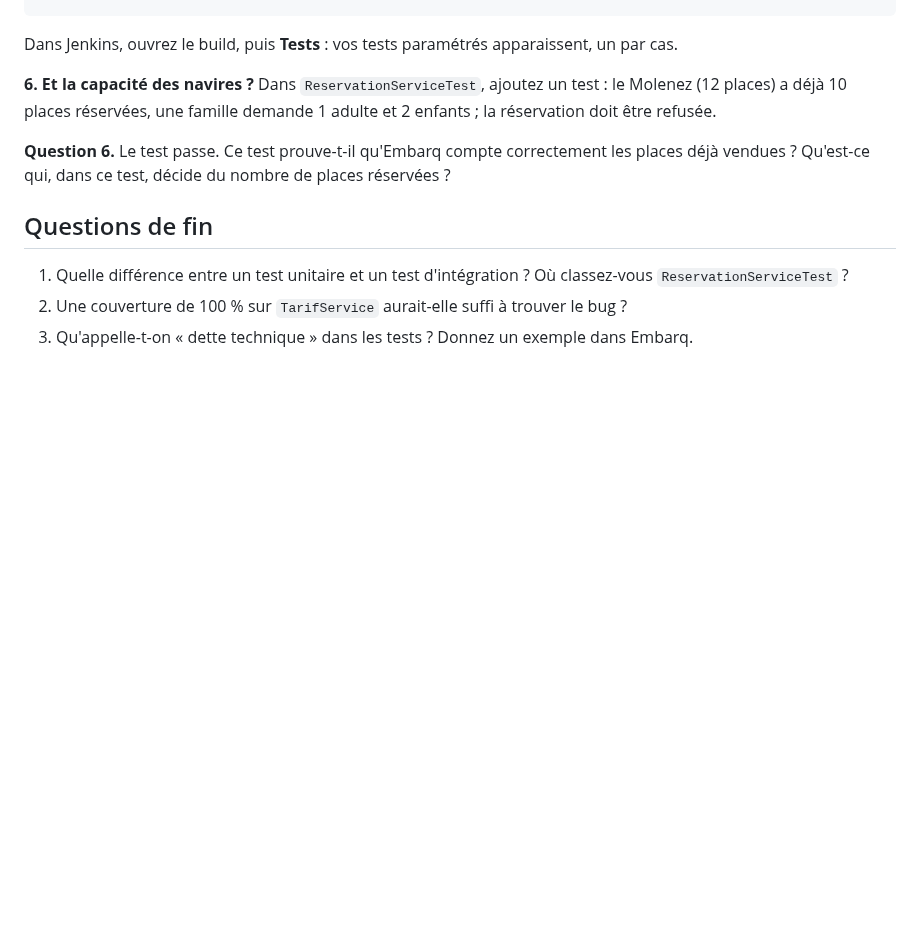
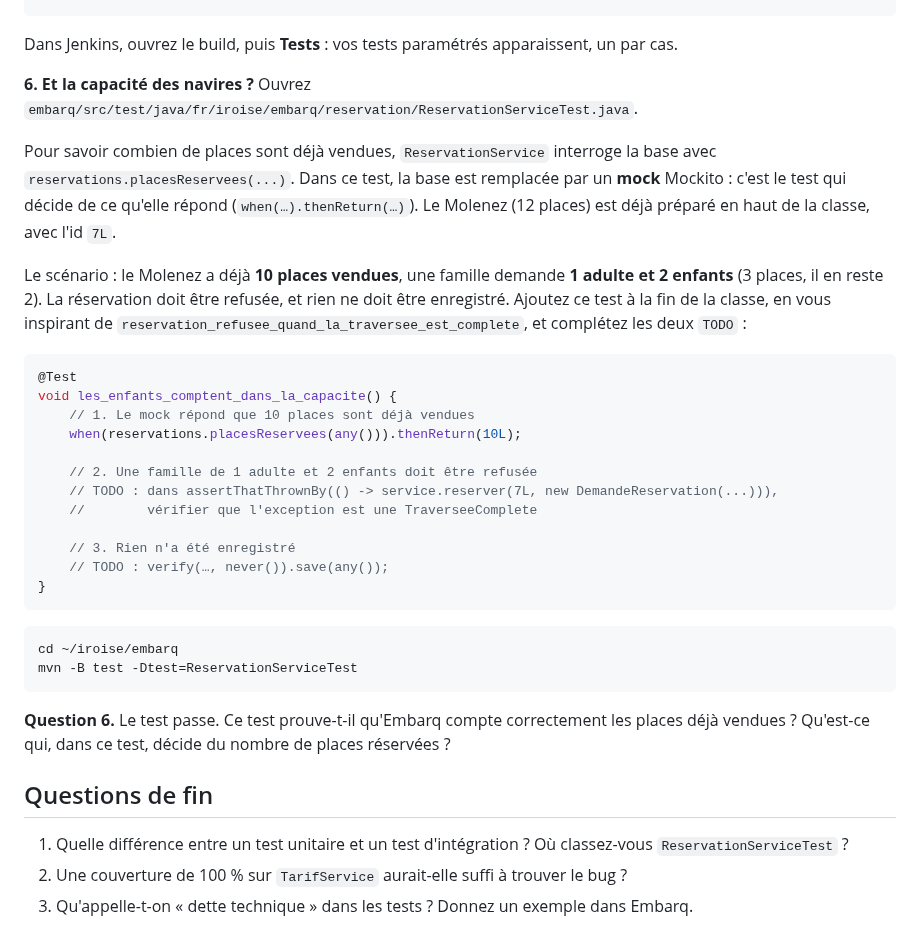
Before and after one commit to mikou-mouad/4-103_Ascent_Ingenierie-des-tests-DevOps, a Markdown page: tp/01-strategie/README.md, the part around the change. Drawn GitHub-style; blank space fills up the shorter version.

Commit message:
TP 01 : l'étape 6 explique le mock et donne le squelette du test de capacité
Co-Authored-By: Claude Opus 5.5 <noreply@anthropic.com>

````diff
--- a/tp/01-strategie/README.md
+++ b/tp/01-strategie/README.md
@@ -115,7 +115,31 @@ git push gitlab HEAD
 
 Dans Jenkins, ouvrez le build, puis **Tests** : vos tests paramétrés apparaissent, un par cas.
 
-**6. Et la capacité des navires ?** Dans `ReservationServiceTest`, ajoutez un test : le Molenez (12 places) a déjà 10 places réservées, une famille demande 1 adulte et 2 enfants ; la réservation doit être refusée.
+**6. Et la capacité des navires ?** Ouvrez `embarq/src/test/java/fr/iroise/embarq/reservation/ReservationServiceTest.java`.
+
+Pour savoir combien de places sont déjà vendues, `ReservationService` interroge la base avec `reservations.placesReservees(...)`. Dans ce test, la base est remplacée par un **mock** Mockito : c'est le test qui décide de ce qu'elle répond (`when(…).thenReturn(…)`). Le Molenez (12 places) est déjà préparé en haut de la classe, avec l'id `7L`.
+
+Le scénario : le Molenez a déjà **10 places vendues**, une famille demande **1 adulte et 2 enfants** (3 places, il en reste 2). La réservation doit être refusée, et rien ne doit être enregistré. Ajoutez ce test à la fin de la classe, en vous inspirant de `reservation_refusee_quand_la_traversee_est_complete`, et complétez les deux `TODO` :
+
+```java
+@Test
+void les_enfants_comptent_dans_la_capacite() {
+    // 1. Le mock répond que 10 places sont déjà vendues
+    when(reservations.placesReservees(any())).thenReturn(10L);
+
+    // 2. Une famille de 1 adulte et 2 enfants doit être refusée
+    // TODO : dans assertThatThrownBy(() -> service.reserver(7L, new DemandeReservation(...))),
+    //        vérifier que l'exception est une TraverseeComplete
+
+    // 3. Rien n'a été enregistré
+    // TODO : verify(…, never()).save(any());
+}
+```
+
+```bash
+cd ~/iroise/embarq
+mvn -B test -Dtest=ReservationServiceTest
+```
 
 **Question 6.** Le test passe. Ce test prouve-t-il qu'Embarq compte correctement les places déjà vendues ? Qu'est-ce qui, dans ce test, décide du nombre de places réservées ?
 
````
